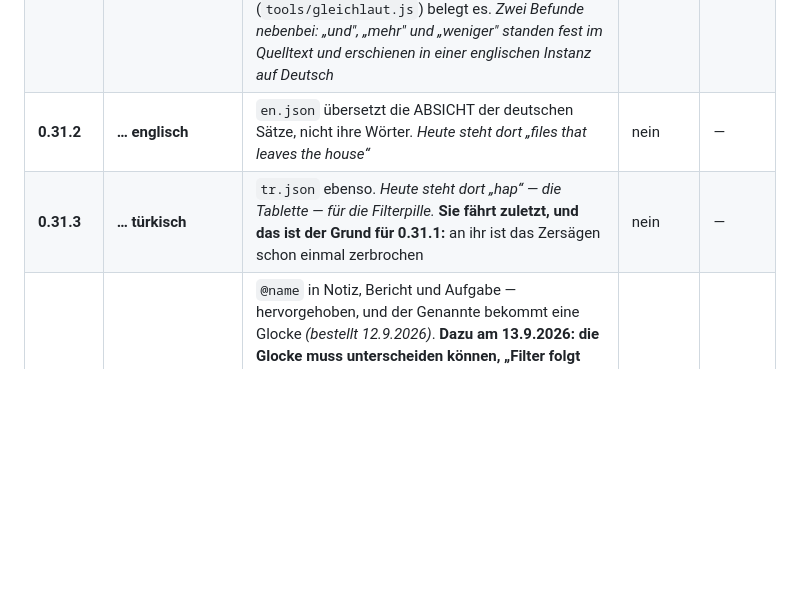
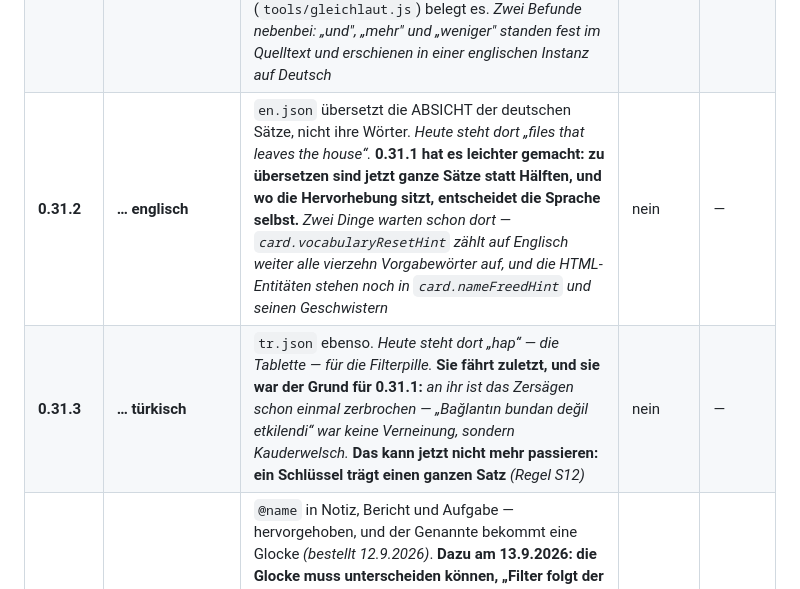
Before and after one commit to fardem/kriterion-dev, a Markdown page: Doku/Fahrplan.md, the part around the change. Drawn GitHub-style; blank space fills up the shorter version.

Commit message:
0.31.1: was die Runde fuer 0.31.2 und 0.31.3 hinterlaesst
Der Fahrplan sagt es jetzt an den beiden Zeilen selbst: zu uebersetzen sind ab
jetzt ganze Saetze statt Haelften, und wo die Hervorhebung sitzt, entscheidet
die Sprache. Zwei Dinge warten in en.json schon -- die Aufzaehlung der vierzehn
Vorgabewoerter und die HTML-Entitaeten.

Und die tuerkische Zeile nennt den Grund beim Namen: an ihr ist das Zersaegen
zerbrochen, und das kann jetzt nicht mehr passieren (Regel S12).

Co-Authored-By: Claude Opus 5 <noreply@anthropic.com>
Claude-Session: https://claude.ai/code/session_01Uud5umbunAxnipH5YUG172

```diff
--- a/Doku/Fahrplan.md
+++ b/Doku/Fahrplan.md
@@ -153,8 +153,8 @@ Sprachumschalter baut, hat damit ein Muster und braucht kein neues.**
 | ~~**0.30.3**~~ | ~~Die zugeklappte Tagzeile füllt, was sie ohnehin kostet~~ | **GEBAUT am 12. September 2026** — Änderungsprotokoll 0.30.3. *Ein Befund aus dem Rundlauf mit 0.30.2; **PATCH**, kein Schemaanteil. Die zugeklappte Zeile ließ fünfunddreißig Pixel leer, weil die Beschriftungsspalte ihre Höhe verlangt und die Wolke daneben nur eine Reihe zeigte — jetzt zwei, und bei wenigen Tags fällt die Anordnung ganz weg* | nein | — |
 | ~~**0.31.0**~~ | ~~Die Sprachdateien werden gegengelesen — deutsch~~ | **GEBAUT am 13. September 2026** — Änderungsprotokoll 0.31.0. *Elf Code-Lecks raus (aus allen drei Dateien: 1265 → 1254), neunundvierzig deutsche Texte geschärft, vierunddreißig Anführungszeichen berichtigt (deutsch und türkisch). **MINOR**, kein Schemaanteil. Die Vorlage kam von Google Gemini und ist Zeile für Zeile gegen den Quelltext geprüft worden; das Änderungsprotokoll trägt die Absichtszeilen für 0.31.2 und 0.31.3* | nein | — |
 | ~~**0.31.1**~~ | ~~Deutsch sitzt~~ | **GEBAUT am 13. September 2026** — Änderungsprotokoll 0.31.1. *Der Durchgang durch alle 1254 deutschen Schlüssel; **1254 → 1197** in allen drei Dateien: 101 Schlüssel sind gefallen (95 Hälften, die vier Exportgrößen, die zwei ohne Leser), 44 sind neu, 68 haben einen anderen Wortlaut. **PATCH**, kein Schemaanteil.* **Der Wortlaut ändert sich nicht — nur seine Ablage**, und die Gleichlautprobe (`tools/gleichlaut.js`) belegt es. *Zwei Befunde nebenbei: „und", „mehr" und „weniger" standen fest im Quelltext und erschienen in einer englischen Instanz auf Deutsch* | nein | — |
-| **0.31.2** | **… englisch** | `en.json` übersetzt die ABSICHT der deutschen Sätze, nicht ihre Wörter. *Heute steht dort „files that leaves the house“* | nein | — |
-| **0.31.3** | **… türkisch** | `tr.json` ebenso. *Heute steht dort „hap“ — die Tablette — für die Filterpille.* **Sie fährt zuletzt, und das ist der Grund für 0.31.1:** an ihr ist das Zersägen schon einmal zerbrochen | nein | — |
+| **0.31.2** | **… englisch** | `en.json` übersetzt die ABSICHT der deutschen Sätze, nicht ihre Wörter. *Heute steht dort „files that leaves the house“.* **0.31.1 hat es leichter gemacht: zu übersetzen sind jetzt ganze Sätze statt Hälften, und wo die Hervorhebung sitzt, entscheidet die Sprache selbst.** *Zwei Dinge warten schon dort — `card.vocabularyResetHint` zählt auf Englisch weiter alle vierzehn Vorgabewörter auf, und die HTML-Entitäten stehen noch in `card.nameFreedHint` und seinen Geschwistern* | nein | — |
+| **0.31.3** | **… türkisch** | `tr.json` ebenso. *Heute steht dort „hap“ — die Tablette — für die Filterpille.* **Sie fährt zuletzt, und sie war der Grund für 0.31.1:** *an ihr ist das Zersägen schon einmal zerbrochen — „Bağlantın bundan değil etkilendi“ war keine Verneinung, sondern Kauderwelsch.* **Das kann jetzt nicht mehr passieren: ein Schlüssel trägt einen ganzen Satz** *(Regel S12)* | nein | — |
 | **0.32.0** | **Der Ruf beim Namen** | `@name` in Notiz, Bericht und Aufgabe — hervorgehoben, und der Genannte bekommt eine Glocke *(bestellt 12.9.2026)*. **Dazu am 13.9.2026: die Glocke muss unterscheiden können, „Filter folgt der Sortierung“ wird herausgearbeitet, und zwei Befunde aus der Filterzeile** *(„+ Ansicht speichern“ wird Text statt Pille; der „Mehr“-Aufklapper wird breitenabhängig)*. **Dazu „Note" als fünfzehntes Vokabelwort** *(entschieden 13.9.2026 — kein Schema, keine Migration, aber zwölf Zusagen halten die Zahl vierzehn)* | **offen** | — |
 | **0.33.0** | **Bereinigung — der Bruch** | **zwölf** Migrationsblöcke raus *(0.29.0 hat den zwölften gebracht)*, **dazu die JPEG-Vorschaubilder des Bestandslaufs** *(entschieden 13.9.2026)*, Struktur festgeschrieben, **kein Rückweg** | **ja** | — |
 | **0.33.x** | **Die Kommentare werden knapp** | 16.281 von 54.822 Zeilen sind Kommentar | nein | — |
```
